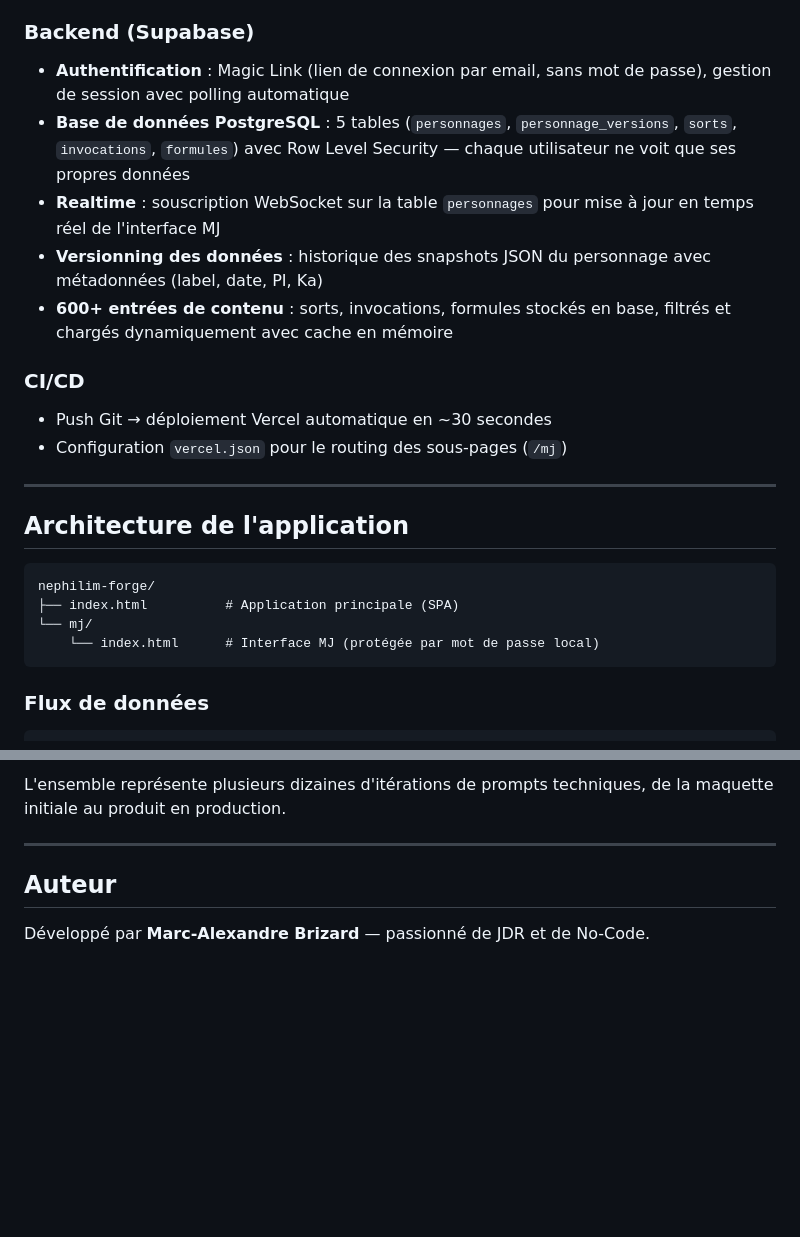
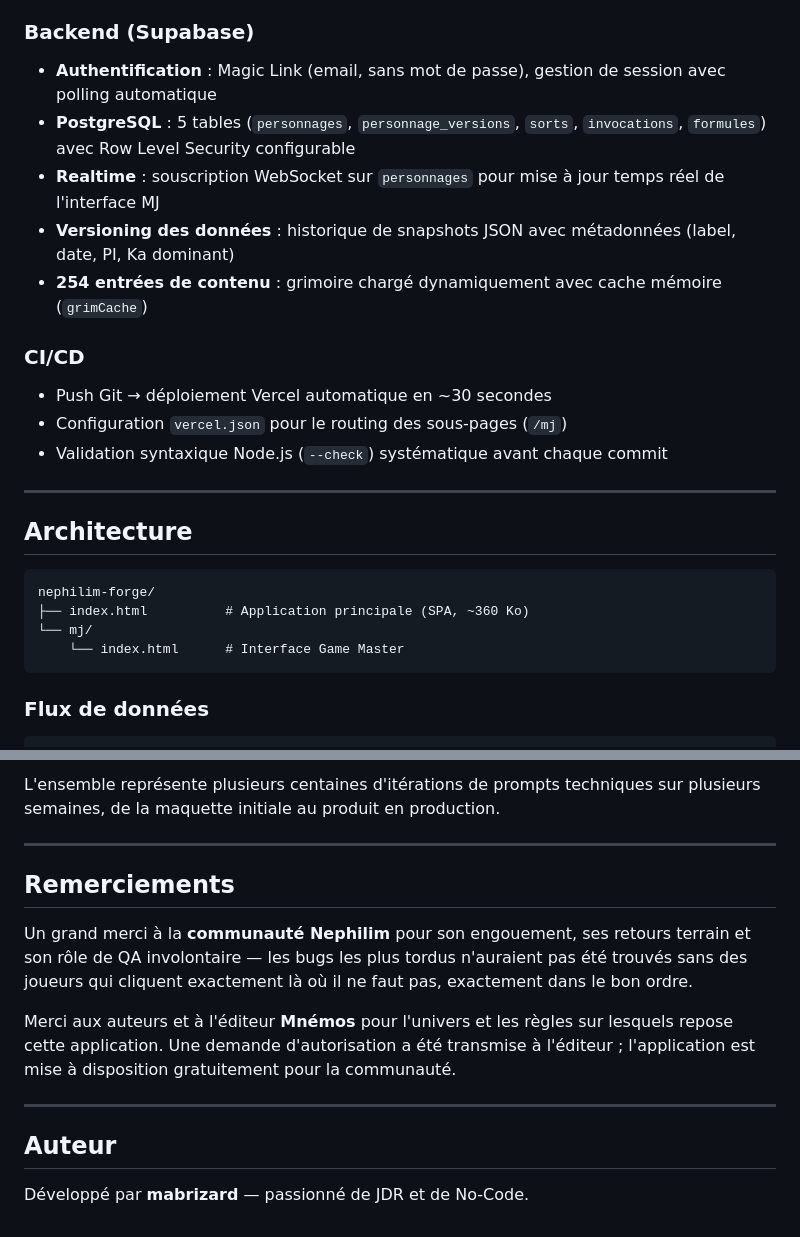
Before and after one commit to mabrizard/nephilim-forge, a Markdown page: README.md, 2 parts joined by grey strips. Rendered like a GitHub page; blank space fills up the shorter version.

````diff
--- a/README.md
+++ b/README.md
@@ -42,24 +44,25 @@ Architecture **single-page application** sans framework — un fichier HTML/CSS/
 
 ### Backend (Supabase)
-- **Authentification** : Magic Link (lien de connexion par email, sans mot de passe), gestion de session avec polling automatique
-- **Base de données PostgreSQL** : 5 tables (`personnages`, `personnage_versions`, `sorts`, `invocations`, `formules`) avec Row Level Security — chaque utilisateur ne voit que ses propres données
-- **Realtime** : souscription WebSocket sur la table `personnages` pour mise à jour en temps réel de l'interface MJ
-- **Versionning des données** : historique des snapshots JSON du personnage avec métadonnées (label, date, PI, Ka)
-- **600+ entrées de contenu** : sorts, invocations, formules stockés en base, filtrés et chargés dynamiquement avec cache en mémoire
+- **Authentification** : Magic Link (email, sans mot de passe), gestion de session avec polling automatique
+- **PostgreSQL** : 5 tables (`personnages`, `personnage_versions`, `sorts`, `invocations`, `formules`) avec Row Level Security configurable
+- **Realtime** : souscription WebSocket sur `personnages` pour mise à jour temps réel de l'interface MJ
+- **Versioning des données** : historique de snapshots JSON avec métadonnées (label, date, PI, Ka dominant)
+- **254 entrées de contenu** : grimoire chargé dynamiquement avec cache mémoire (`grimCache`)
 
 ### CI/CD
 - Push Git → déploiement Vercel automatique en ~30 secondes
 - Configuration `vercel.json` pour le routing des sous-pages (`/mj`)
+- Validation syntaxique Node.js (`--check`) systématique avant chaque commit
 
 ---
 
-## Architecture de l'application
+## Architecture
 
 ```
 nephilim-forge/
-├── index.html          # Application principale (SPA)
+├── index.html          # Application principale (SPA, ~360 Ko)
 └── mj/
-    └── index.html      # Interface MJ (protégée par mot de passe local)
+    └── index.html      # Interface Game Master
 ```
 
 ### Flux de données
@@ -121,8 +143,16 @@ Ce projet a été développé en collaboration avec Claude (Anthropic) via un pr
 
-L'ensemble représente plusieurs dizaines d'itérations de prompts techniques, de la maquette initiale au produit en production.
+L'ensemble représente plusieurs centaines d'itérations de prompts techniques sur plusieurs semaines, de la maquette initiale au produit en production.
+
+---
+
+## Remerciements
+
+Un grand merci à la **communauté Nephilim** pour son engouement, ses retours terrain et son rôle de QA involontaire — les bugs les plus tordus n'auraient pas été trouvés sans des joueurs qui cliquent exactement là où il ne faut pas, exactement dans le bon ordre.
+
+Merci aux auteurs et à l'éditeur **Mnémos** pour l'univers et les règles sur lesquels repose cette application. Une demande d'autorisation a été transmise à l'éditeur ; l'application est mise à disposition gratuitement pour la communauté.
 
 ---
 
 ## Auteur
 
-Développé par **Marc-Alexandre Brizard** — passionné de JDR et de No-Code.
+Développé par **mabrizard** — passionné de JDR et de No-Code.
````
Also changed, not shown: other parts of README.md (+56 -35 lines).
